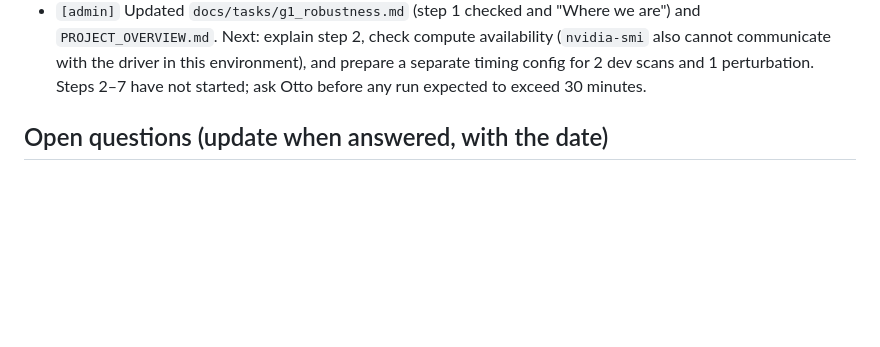
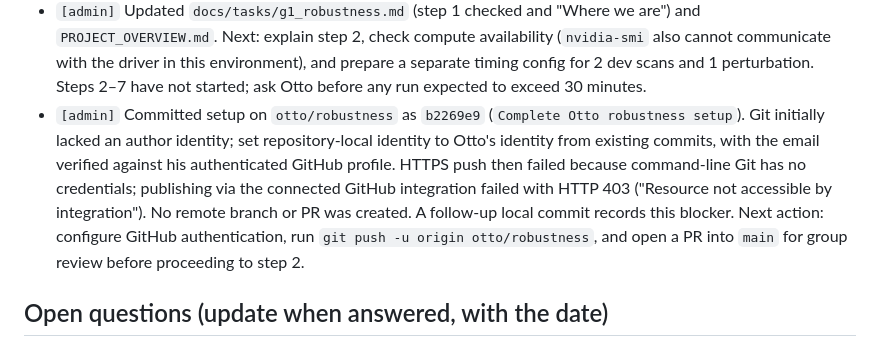
Before and after one commit to Ottohesten/02830-medical-segmentation, a Markdown page: PROJECT_LOG.md, the part around the change. Rendered like a GitHub page; blank space fills up the shorter version.

```diff
--- a/PROJECT_LOG.md
+++ b/PROJECT_LOG.md
@@ -430,6 +430,13 @@ separately, and a score chosen here must later be tested once on the G3 pool bef
   Next: explain step 2, check compute availability (`nvidia-smi` also cannot communicate with the driver in
   this environment), and prepare a separate timing config for 2 dev scans and 1 perturbation. Steps 2–7
   have not started; ask Otto before any run expected to exceed 30 minutes.
+- `[admin]` Committed setup on `otto/robustness` as `b2269e9` (`Complete Otto robustness setup`). Git initially
+  lacked an author identity; set repository-local identity to Otto's identity from existing commits, with
+  the email verified against his authenticated GitHub profile. HTTPS push then failed because command-line
+  Git has no credentials; publishing via the connected GitHub integration failed with HTTP 403
+  ("Resource not accessible by integration"). No remote branch or PR was created. A follow-up local commit
+  records this blocker. Next action: configure GitHub authentication, run `git push -u origin otto/robustness`,
+  and open a PR into `main` for group review before proceeding to step 2.
 
 ## Open questions (update when answered, with the date)
 
```
Also changed, not shown: PROJECT_OVERVIEW.md (+1 -1 lines), docs/tasks/g1_robustness.md (+11 -2 lines).
